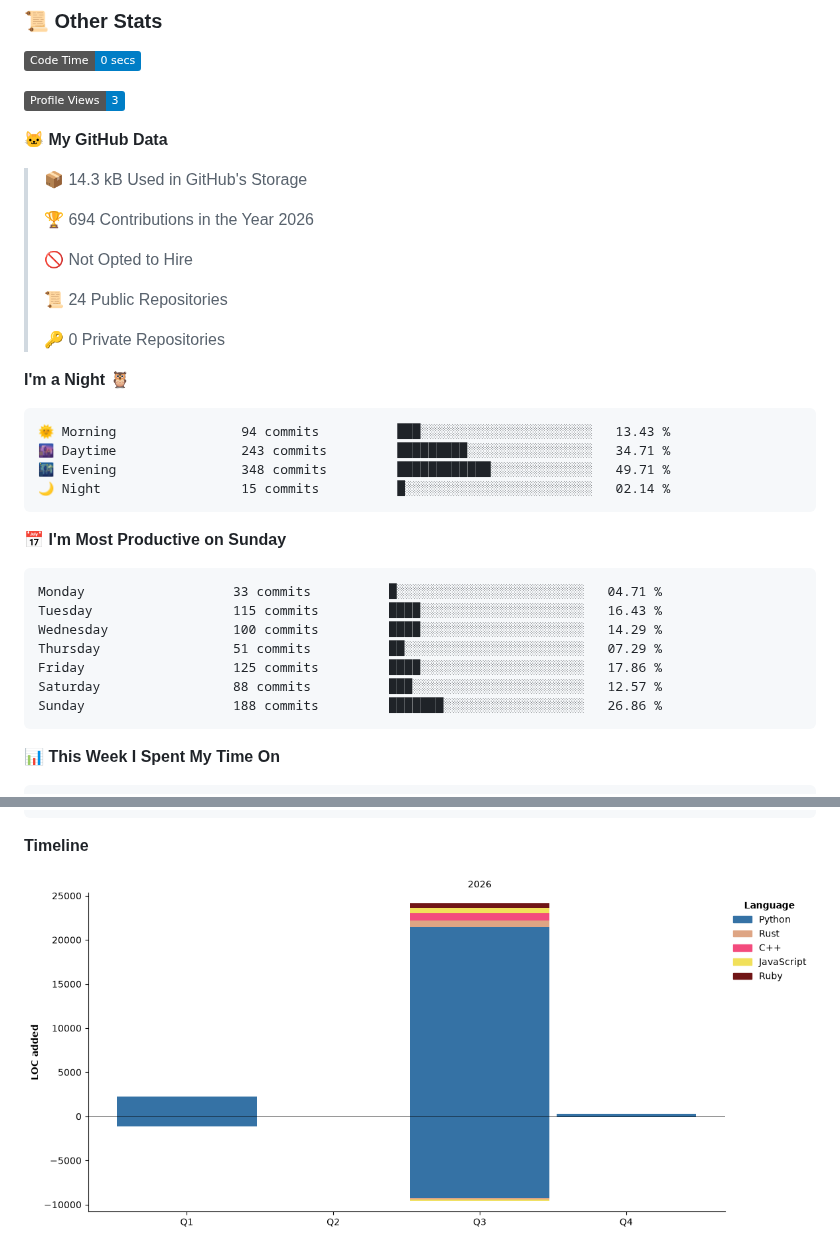
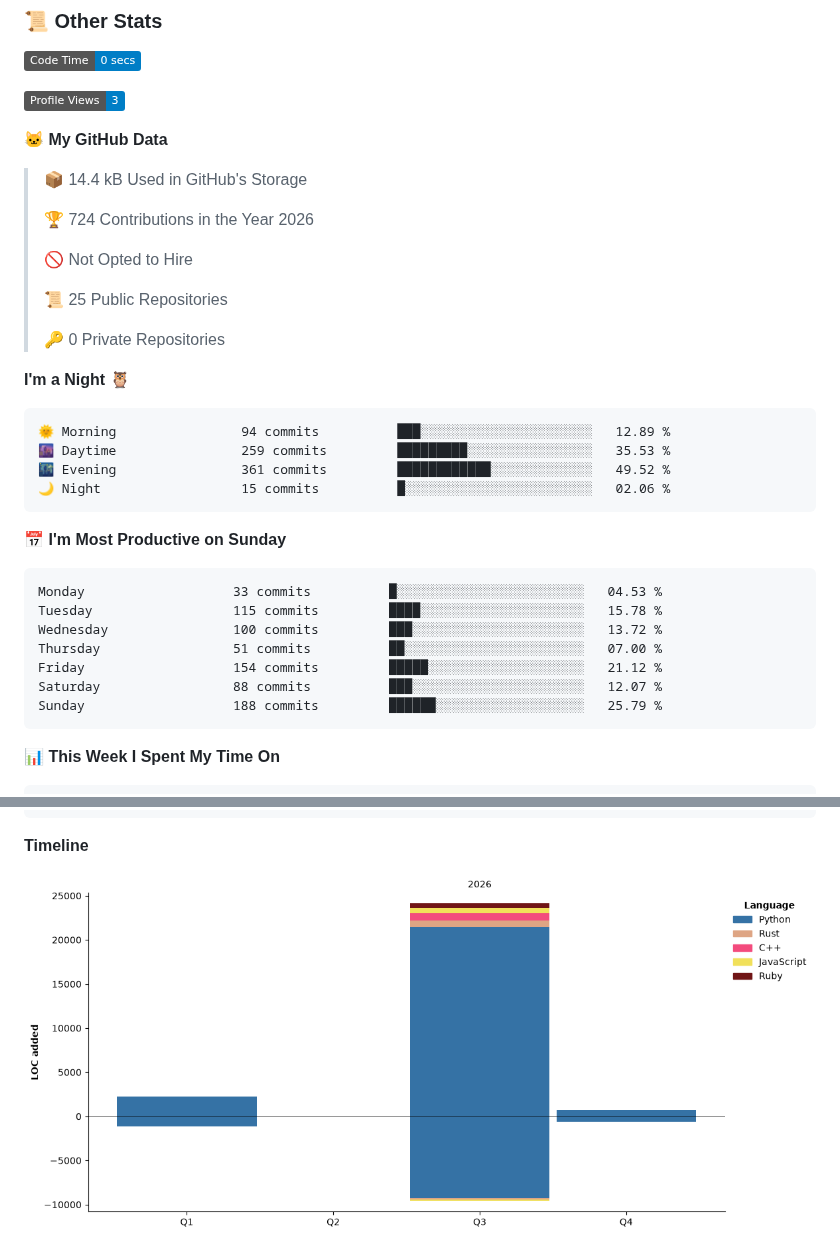
Before and after one commit to GoogleHub67/GoogleHub67, a Markdown page: README.md, 2 parts joined by grey strips. Rendered like a GitHub page; pictures changed too: assets/bar_graph.png; badges without logos.

Commit message:
Updated with Dev Metrics

````diff
--- a/README.md
+++ b/README.md
@@ -166,34 +166,34 @@ Positional chess is boring. I can't stand dry, slow games, where I will get rot
 
 **🐱 My GitHub Data**
 
-> 📦 14.3 kB Used in GitHub's Storage
+> 📦 14.4 kB Used in GitHub's Storage
  >
-> 🏆 694 Contributions in the Year 2026
+> 🏆 724 Contributions in the Year 2026
  >
 > 🚫 Not Opted to Hire
  >
-> 📜 24 Public Repositories
+> 📜 25 Public Repositories
  >
 > 🔑 0 Private Repositories
  >
 **I'm a Night 🦉**
 
 ```text
-🌞 Morning                94 commits          ███░░░░░░░░░░░░░░░░░░░░░░   13.43 %
-🌆 Daytime                243 commits         █████████░░░░░░░░░░░░░░░░   34.71 %
-🌃 Evening                348 commits         ████████████░░░░░░░░░░░░░   49.71 %
-🌙 Night                  15 commits          █░░░░░░░░░░░░░░░░░░░░░░░░   02.14 %
+🌞 Morning                94 commits          ███░░░░░░░░░░░░░░░░░░░░░░   12.89 %
+🌆 Daytime                259 commits         █████████░░░░░░░░░░░░░░░░   35.53 %
+🌃 Evening                361 commits         ████████████░░░░░░░░░░░░░   49.52 %
+🌙 Night                  15 commits          █░░░░░░░░░░░░░░░░░░░░░░░░   02.06 %
 ```
 📅 **I'm Most Productive on Sunday**
 
 ```text
-Monday                   33 commits          █░░░░░░░░░░░░░░░░░░░░░░░░   04.71 %
-Tuesday                  115 commits         ████░░░░░░░░░░░░░░░░░░░░░   16.43 %
-Wednesday                100 commits         ████░░░░░░░░░░░░░░░░░░░░░   14.29 %
-Thursday                 51 commits          ██░░░░░░░░░░░░░░░░░░░░░░░   07.29 %
-Friday                   125 commits         ████░░░░░░░░░░░░░░░░░░░░░   17.86 %
-Saturday                 88 commits          ███░░░░░░░░░░░░░░░░░░░░░░   12.57 %
-Sunday                   188 commits         ███████░░░░░░░░░░░░░░░░░░   26.86 %
+Monday                   33 commits          █░░░░░░░░░░░░░░░░░░░░░░░░   04.53 %
+Tuesday                  115 commits         ████░░░░░░░░░░░░░░░░░░░░░   15.78 %
+Wednesday                100 commits         ███░░░░░░░░░░░░░░░░░░░░░░   13.72 %
+Thursday                 51 commits          ██░░░░░░░░░░░░░░░░░░░░░░░   07.00 %
+Friday                   154 commits         █████░░░░░░░░░░░░░░░░░░░░   21.12 %
+Saturday                 88 commits          ███░░░░░░░░░░░░░░░░░░░░░░   12.07 %
+Sunday                   188 commits         ██████░░░░░░░░░░░░░░░░░░░   25.79 %
 ```
 
 
````
Also changed, not shown: other parts of README.md (+1 -1 lines).
